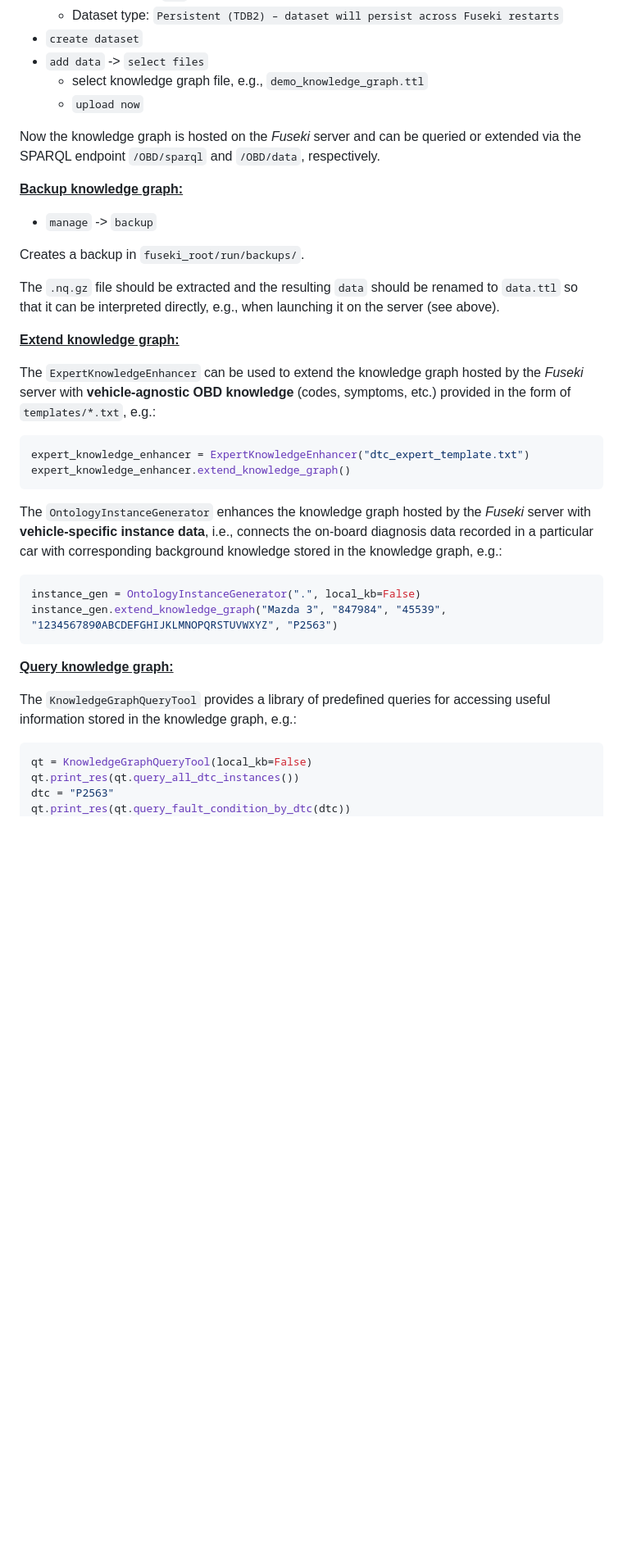
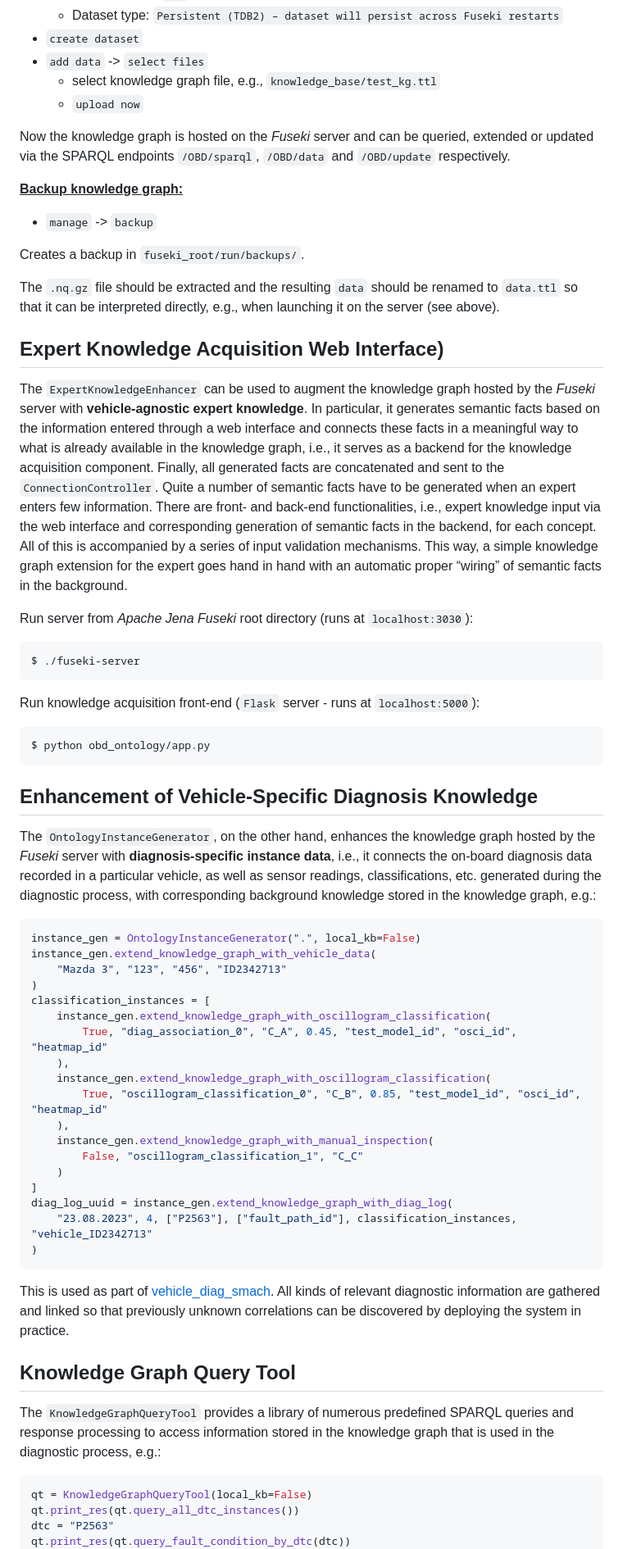
Before and after one commit to tbohne/obd_ontology, a Markdown page: README.md, the part around one of its changes. Shown at 82% size. Drawn GitHub-style; blank space fills up the shorter version.

````diff
--- a/README.md
+++ b/README.md
@@ -46,10 +41,10 @@ $ ./fuseki-server
     - Dataset type: `Persistent (TDB2) – dataset will persist across Fuseki restarts`
 - `create dataset`
 - `add data` -> `select files`
-    - select knowledge graph file, e.g., `demo_knowledge_graph.ttl`
+    - select knowledge graph file, e.g., `knowledge_base/test_kg.ttl`
     - `upload now`
 
-Now the knowledge graph is hosted on the *Fuseki* server and can be queried or extended via the SPARQL endpoint `/OBD/sparql` and `/OBD/data`, respectively.
+Now the knowledge graph is hosted on the *Fuseki* server and can be queried, extended or updated via the SPARQL endpoints `/OBD/sparql`, `/OBD/data` and `/OBD/update` respectively.
 
 **<u>Backup knowledge graph:</u>**
 - `manage` -> `backup`
@@ -58,23 +53,47 @@ Creates a backup in `fuseki_root/run/backups/`.
 
 The `.nq.gz` file should be extracted and the resulting `data` should be renamed to `data.ttl` so that it can be interpreted directly, e.g., when launching it on the server (see above).
 
-**<u>Extend knowledge graph:</u>**
+## Expert Knowledge Acquisition Web Interface)
 
-The `ExpertKnowledgeEnhancer` can be used to extend the knowledge graph hosted by the *Fuseki* server with **vehicle-agnostic OBD knowledge** (codes, symptoms, etc.) provided in the form of `templates/*.txt`, e.g.:
-```python
-expert_knowledge_enhancer = ExpertKnowledgeEnhancer("dtc_expert_template.txt")
-expert_knowledge_enhancer.extend_knowledge_graph()
+The `ExpertKnowledgeEnhancer` can be used to augment the knowledge graph hosted by the *Fuseki* server with **vehicle-agnostic expert knowledge**. In particular, it generates semantic facts based on the information entered through a web interface and connects these facts in a meaningful way to what is already available in the knowledge graph, i.e., it serves as a backend for the knowledge acquisition component. Finally, all generated facts are concatenated and sent to the `ConnectionController`. Quite a number of semantic facts have to be generated when an expert enters few information. There are front- and back-end functionalities, i.e., expert knowledge input via the web interface and corresponding generation of semantic facts in the backend, for each concept. All of this is accompanied by a series of input validation mechanisms. This way, a simple knowledge graph extension for the expert goes hand in hand with an automatic proper “wiring” of semantic facts in the background.
+
+Run server from *Apache Jena Fuseki* root directory (runs at `localhost:3030`):
 ```
-The `OntologyInstanceGenerator` enhances the knowledge graph hosted by the *Fuseki* server with **vehicle-specific instance data**, i.e., connects the on-board diagnosis data recorded in a particular car with corresponding background knowledge stored in the knowledge graph, e.g.:
+$ ./fuseki-server
+```
+Run knowledge acquisition front-end (`Flask` server - runs at `localhost:5000`):
+```
+$ python obd_ontology/app.py
+```
+
+## Enhancement of Vehicle-Specific Diagnosis Knowledge
+
+The `OntologyInstanceGenerator`, on the other hand, enhances the knowledge graph hosted by the *Fuseki* server with **diagnosis-specific instance data**, i.e., it connects the on-board diagnosis data recorded in a particular vehicle, as well as sensor readings, classifications, etc. generated during the diagnostic process, with corresponding background knowledge stored in the knowledge graph, e.g.:
 ```python
 instance_gen = OntologyInstanceGenerator(".", local_kb=False)
-instance_gen.extend_knowledge_graph("Mazda 3", "847984", "45539", "1234567890ABCDEFGHIJKLMNOPQRSTUVWXYZ", "P2563")
+instance_gen.extend_knowledge_graph_with_vehicle_data(
+    "Mazda 3", "123", "456", "ID2342713"
+)
+classification_instances = [
+    instance_gen.extend_knowledge_graph_with_oscillogram_classification(
+        True, "diag_association_0", "C_A", 0.45, "test_model_id", "osci_id", "heatmap_id"
+    ),
+    instance_gen.extend_knowledge_graph_with_oscillogram_classification(
+        True, "oscillogram_classification_0", "C_B", 0.85, "test_model_id", "osci_id", "heatmap_id"
+    ),
+    instance_gen.extend_knowledge_graph_with_manual_inspection(
+        False, "oscillogram_classification_1", "C_C"
+    )
+]
+diag_log_uuid = instance_gen.extend_knowledge_graph_with_diag_log(
+    "23.08.2023", 4, ["P2563"], ["fault_path_id"], classification_instances, "vehicle_ID2342713"
+)
 ```
+This is used as part of [vehicle_diag_smach](https://github.com/tbohne/vehicle_diag_smach). All kinds of relevant diagnostic information are gathered and linked so that previously unknown correlations can be discovered by deploying the system in practice.
 
-**<u>Query knowledge graph:</u>**
+## Knowledge Graph Query Tool
 
-The `KnowledgeGraphQueryTool` provides a library of predefined queries for accessing useful information stored in the knowledge graph, e.g.:
-
+The `KnowledgeGraphQueryTool` provides a library of numerous predefined SPARQL queries and response processing to access information stored in the knowledge graph that is used in the diagnostic process, e.g.:
 ```python
 qt = KnowledgeGraphQueryTool(local_kb=False)
 qt.print_res(qt.query_all_dtc_instances())
````
Also changed, not shown: other parts of README.md (+16 -28 lines).
